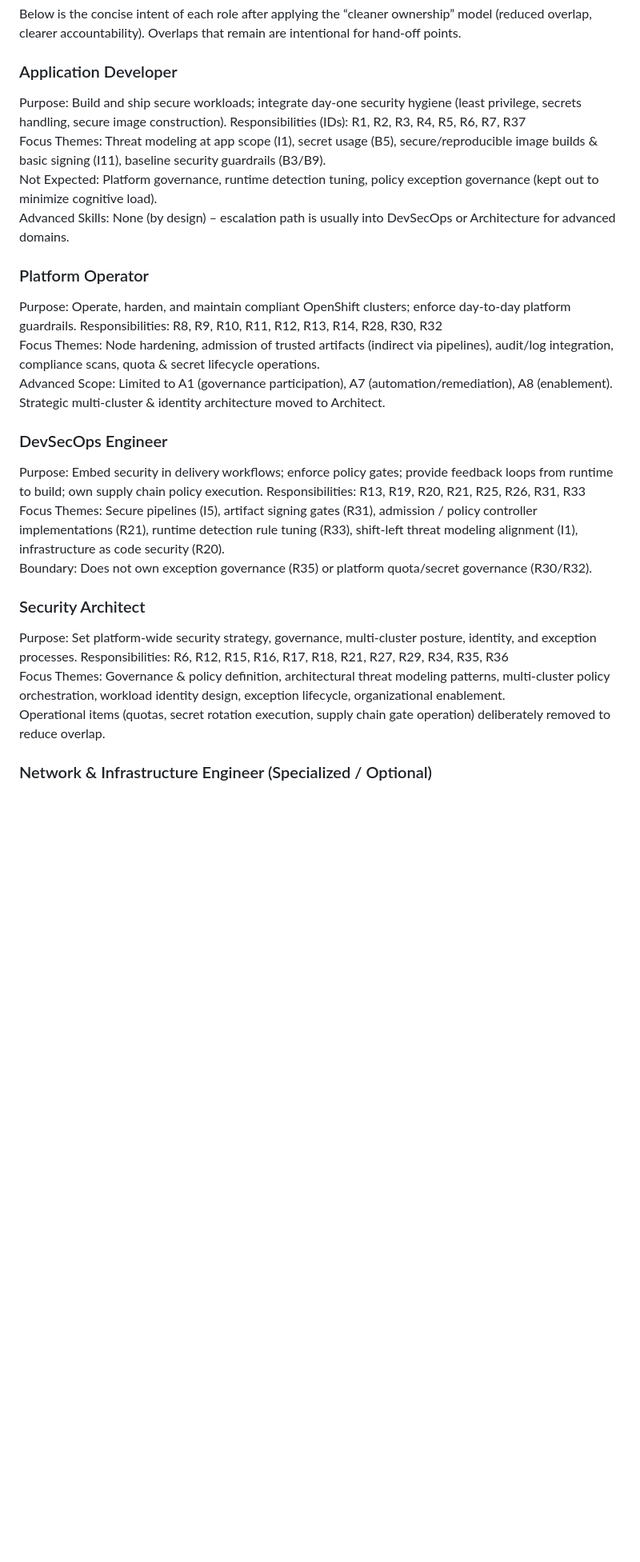
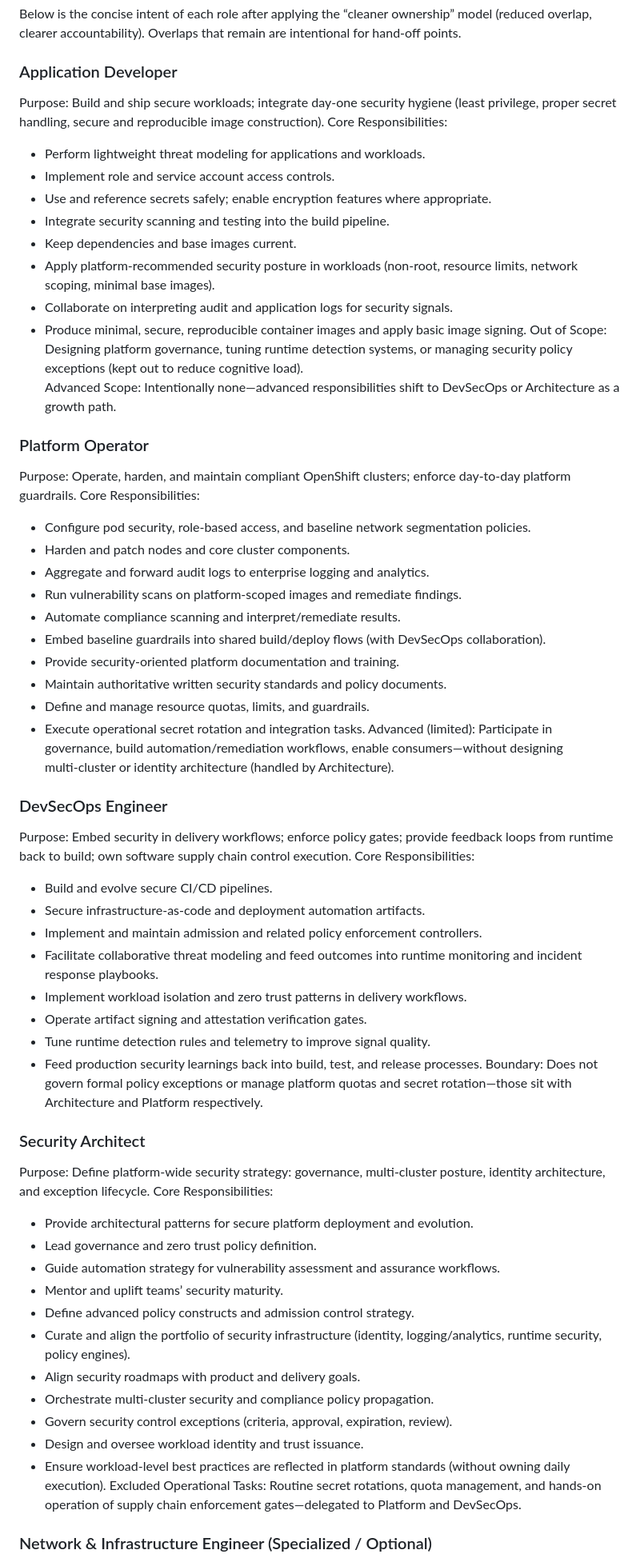
Before and after one commit to ralvares/openshift-security-framework, a Markdown page: README.md, the part around one of its changes. Shown at 80% size. GitHub-like rendering; blank space fills up the shorter version.

Commit message:
Enhance role descriptions in README for Application Developer, Platform Operator, DevSecOps Engineer, Security Architect, and Network & Infrastructure Engineer, clarifying responsibilities and scope for improved understanding and alignment.

```diff
--- a/README.md
+++ b/README.md
@@ -87,28 +87,61 @@ Each role is mapped to relevant responsibilities and skill levels.
 Below is the concise intent of each role after applying the “cleaner ownership” model (reduced overlap, clearer accountability). Overlaps that remain are intentional for hand‑off points.
 
 ### Application Developer
-Purpose: Build and ship secure workloads; integrate day‑one security hygiene (least privilege, secrets handling, secure image construction).
-Responsibilities (IDs): R1, R2, R3, R4, R5, R6, R7, R37
-Focus Themes: Threat modeling at app scope (I1), secret usage (B5), secure/reproducible image builds & basic signing (I11), baseline security guardrails (B3/B9).
-Not Expected: Platform governance, runtime detection tuning, policy exception governance (kept out to minimize cognitive load).
-Advanced Skills: None (by design) – escalation path is usually into DevSecOps or Architecture for advanced domains.
+Purpose: Build and ship secure workloads; integrate day‑one security hygiene (least privilege, proper secret handling, secure and reproducible image construction).
+Core Responsibilities:
+- Perform lightweight threat modeling for applications and workloads.
+- Implement role and service account access controls.
+- Use and reference secrets safely; enable encryption features where appropriate.
+- Integrate security scanning and testing into the build pipeline.
+- Keep dependencies and base images current.
+- Apply platform-recommended security posture in workloads (non-root, resource limits, network scoping, minimal base images).
+- Collaborate on interpreting audit and application logs for security signals.
+- Produce minimal, secure, reproducible container images and apply basic image signing.
+Out of Scope: Designing platform governance, tuning runtime detection systems, or managing security policy exceptions (kept out to reduce cognitive load).
+Advanced Scope: Intentionally none—advanced responsibilities shift to DevSecOps or Architecture as a growth path.
 
 ### Platform Operator
 Purpose: Operate, harden, and maintain compliant OpenShift clusters; enforce day‑to‑day platform guardrails.
-Responsibilities: R8, R9, R10, R11, R12, R13, R14, R28, R30, R32
-Focus Themes: Node hardening, admission of trusted artifacts (indirect via pipelines), audit/log integration, compliance scans, quota & secret lifecycle operations.
-Advanced Scope: Limited to A1 (governance participation), A7 (automation/remediation), A8 (enablement). Strategic multi‑cluster & identity architecture moved to Architect.
+Core Responsibilities:
+- Configure pod security, role-based access, and baseline network segmentation policies.
+- Harden and patch nodes and core cluster components.
+- Aggregate and forward audit logs to enterprise logging and analytics.
+- Run vulnerability scans on platform-scoped images and remediate findings.
+- Automate compliance scanning and interpret/remediate results.
+- Embed baseline guardrails into shared build/deploy flows (with DevSecOps collaboration).
+- Provide security-oriented platform documentation and training.
+- Maintain authoritative written security standards and policy documents.
+- Define and manage resource quotas, limits, and guardrails.
+- Execute operational secret rotation and integration tasks.
+Advanced (limited): Participate in governance, build automation/remediation workflows, enable consumers—without designing multi‑cluster or identity architecture (handled by Architecture).
 
 ### DevSecOps Engineer
-Purpose: Embed security in delivery workflows; enforce policy gates; provide feedback loops from runtime to build; own supply chain policy execution.
-Responsibilities: R13, R19, R20, R21, R25, R26, R31, R33
-Focus Themes: Secure pipelines (I5), artifact signing gates (R31), admission / policy controller implementations (R21), runtime detection rule tuning (R33), shift‑left threat modeling alignment (I1), infrastructure as code security (R20).
-Boundary: Does not own exception governance (R35) or platform quota/secret governance (R30/R32).
+Purpose: Embed security in delivery workflows; enforce policy gates; provide feedback loops from runtime back to build; own software supply chain control execution.
+Core Responsibilities:
+- Build and evolve secure CI/CD pipelines.
+- Secure infrastructure-as-code and deployment automation artifacts.
+- Implement and maintain admission and related policy enforcement controllers.
+- Facilitate collaborative threat modeling and feed outcomes into runtime monitoring and incident response playbooks.
+- Implement workload isolation and zero trust patterns in delivery workflows.
+- Operate artifact signing and attestation verification gates.
+- Tune runtime detection rules and telemetry to improve signal quality.
+- Feed production security learnings back into build, test, and release processes.
+Boundary: Does not govern formal policy exceptions or manage platform quotas and secret rotation—those sit with Architecture and Platform respectively.
 
 ### Security Architect
-Purpose: Set platform-wide security strategy, governance, multi‑cluster posture, identity, and exception processes.
-Responsibilities: R6, R12, R15, R16, R17, R18, R21, R27, R29, R34, R35, R36
-Focus Themes: Governance & policy definition, architectural threat modeling patterns, multi‑cluster policy orchestration, workload identity design, exception lifecycle, organizational enablement.
-Operational items (quotas, secret rotation execution, supply chain gate operation) deliberately removed to reduce overlap.
+Purpose: Define platform-wide security strategy: governance, multi‑cluster posture, identity architecture, and exception lifecycle.
+Core Responsibilities:
+- Provide architectural patterns for secure platform deployment and evolution.
+- Lead governance and zero trust policy definition.
+- Guide automation strategy for vulnerability assessment and assurance workflows.
+- Mentor and uplift teams’ security maturity.
+- Define advanced policy constructs and admission control strategy.
+- Curate and align the portfolio of security infrastructure (identity, logging/analytics, runtime security, policy engines).
+- Align security roadmaps with product and delivery goals.
+- Orchestrate multi‑cluster security and compliance policy propagation.
+- Govern security control exceptions (criteria, approval, expiration, review).
+- Design and oversee workload identity and trust issuance.
+- Ensure workload-level best practices are reflected in platform standards (without owning daily execution).
+Excluded Operational Tasks: Routine secret rotations, quota management, and hands‑on operation of supply chain enforcement gates—delegated to Platform and DevSecOps.
 
 ### Network & Infrastructure Engineer (Specialized / Optional)
```
Also changed, not shown: other parts of README.md (+14 -9 lines).
